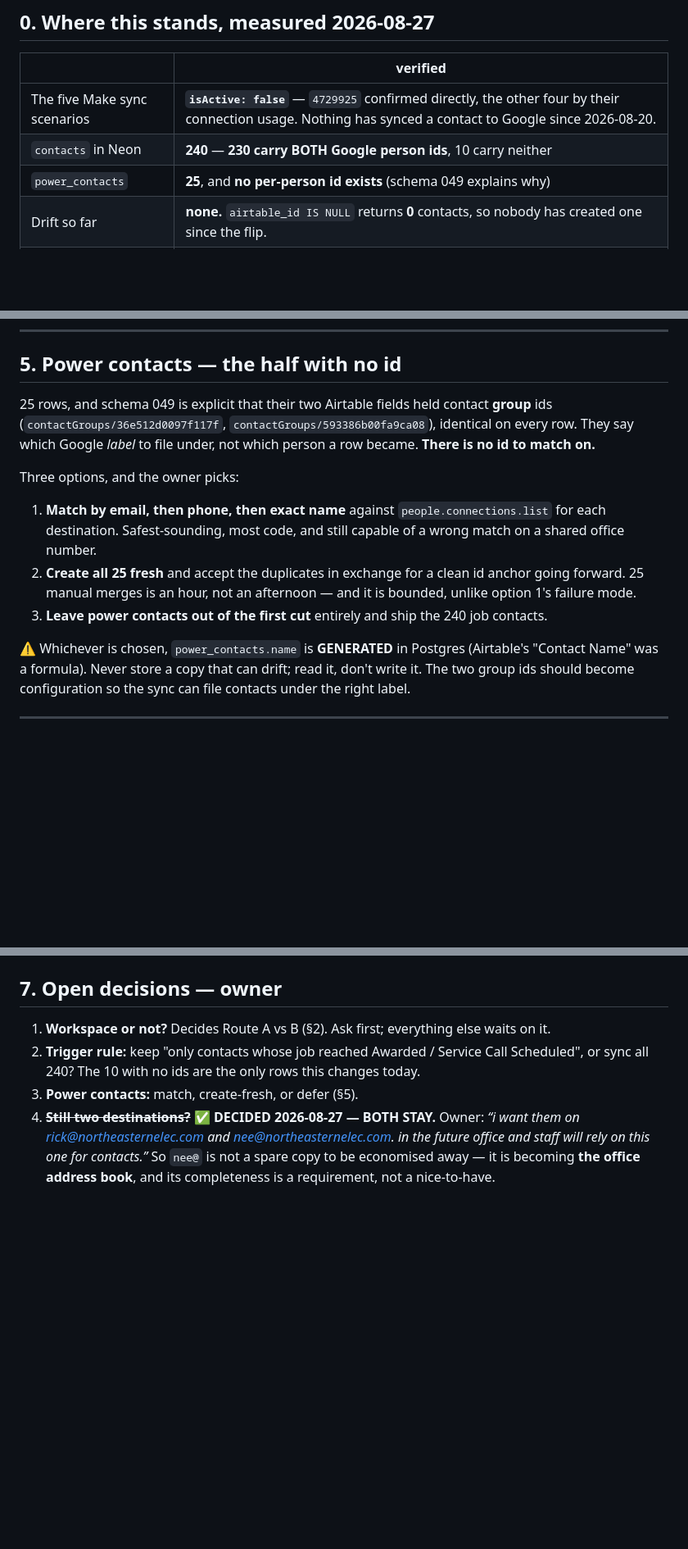
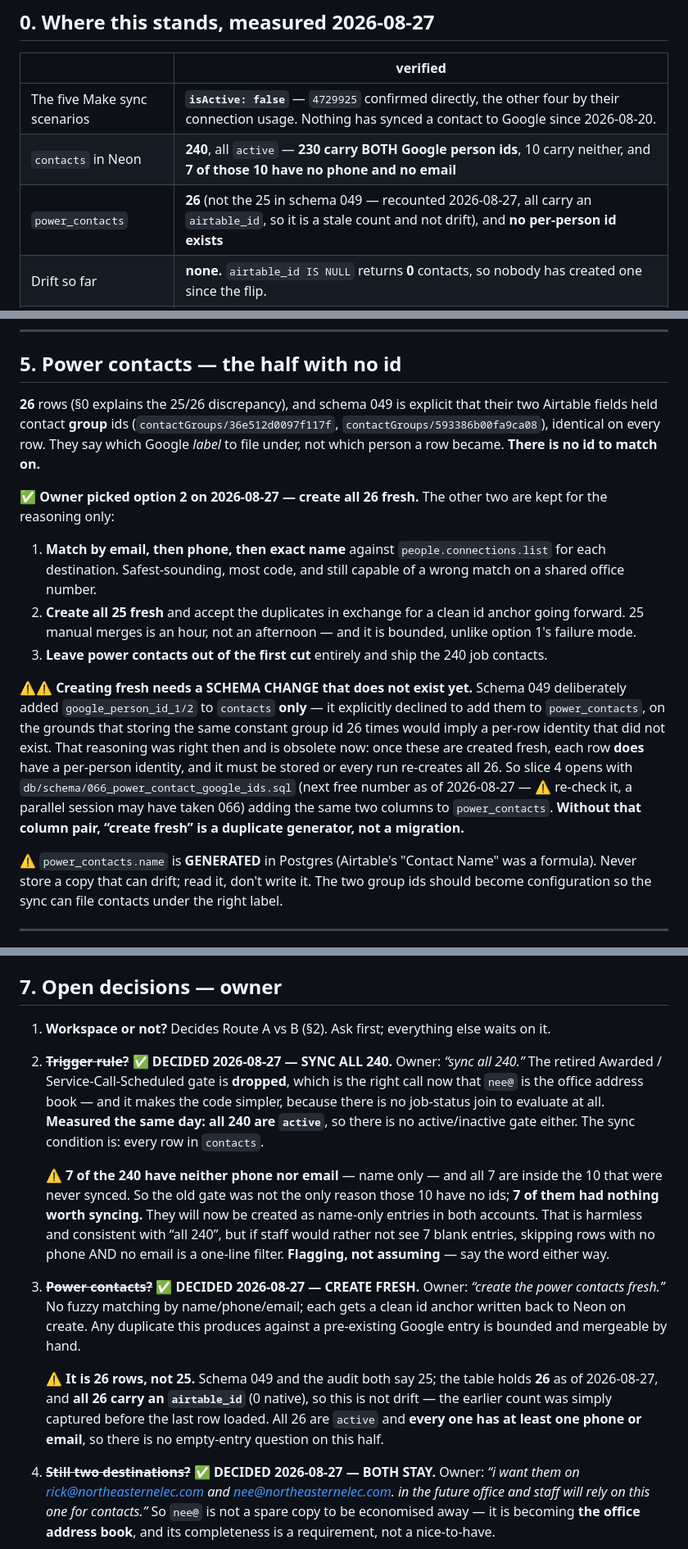
Before and after one commit to ricknee/nee-field-app, a Markdown page: docs/PLAN-google-contacts.md, 3 parts joined by grey strips. Shown at 82% size. GitHub-like rendering; blank space fills up the shorter version.

Commit message:
docs: sync all 240 and create power contacts fresh — the last two decisions close
Owner: "sync all 240 and create the power contacts fresh." That closes every
open question in the plan; only the service-account key is outstanding.

Dropping the Awarded / Service-Call-Scheduled gate is the right call now that
nee@ is the office address book, and it removes a job-status join from the
code entirely. All 240 rows are active, so there is no active gate either —
the sync condition is simply "every row in contacts".

Two things the measurement turned up that the docs had wrong:

- 7 of the 240 have neither phone nor email, and all 7 sit inside the 10 that
  were never synced. So the old gate was not the only reason those 10 have no
  ids — 7 had nothing worth syncing. Under "all 240" they become name-only
  entries in both accounts. Harmless, but flagged rather than assumed: a
  one-line filter skips them if staff would rather not see 7 blanks.
- power_contacts holds 26 rows, not the 25 in schema 049 and the audit. All 26
  carry an airtable_id, so this is a stale count, not drift.

And one real consequence of "create fresh": schema 049 deliberately gave
power_contacts NO google_person_id columns, reasoning that a constant group id
implied a per-row identity that did not exist. Creating fresh gives each row
exactly that identity, so slice 4 now opens with a migration adding the column
pair. Without it, "create fresh" is a duplicate generator that re-creates all
26 on every run.

```diff
--- a/docs/PLAN-google-contacts.md
+++ b/docs/PLAN-google-contacts.md
@@ -42,8 +43,8 @@ is a dependency. If any future edit to this plan introduces an Airtable read, th
 | | verified |
 |---|---|
 | The five Make sync scenarios | **`isActive: false`** — `4729925` confirmed directly, the other four by their connection usage. Nothing has synced a contact to Google since 2026-08-20. |
-| `contacts` in Neon | **240** — **230 carry BOTH Google person ids**, 10 carry neither |
-| `power_contacts` | **25**, and **no per-person id exists** (schema 049 explains why) |
+| `contacts` in Neon | **240**, all `active` — **230 carry BOTH Google person ids**, 10 carry neither, and **7 of those 10 have no phone and no email** |
+| `power_contacts` | **26** (not the 25 in schema 049 — recounted 2026-08-27, all carry an `airtable_id`, so it is a stale count and not drift), and **no per-person id exists** |
 | Drift so far | **none.** `airtable_id IS NULL` returns **0** contacts, so nobody has created one since the flip. |
 | OAuth code in the repo | **none.** The only Google thing present is `GOOGLE_MAPS_API_KEY`, for mileage. |
 
@@ -172,12 +173,14 @@ That rule is why 10 of 240 have no ids — they are **not failures**.
 
 ## 5. Power contacts — the half with no id
 
-25 rows, and schema 049 is explicit that their two Airtable fields held contact **group** ids
+**26** rows (§0 explains the 25/26 discrepancy), and schema 049 is explicit that their two Airtable
+fields held contact **group** ids
 (`contactGroups/36e512d0097f117f`, `contactGroups/593386b00fa9ca08`), identical on every row. They
 say which Google *label* to file under, not which person a row became. **There is no id to match
 on.**
 
-Three options, and the owner picks:
+✅ **Owner picked option 2 on 2026-08-27 — create all 26 fresh.** The other two are kept for the
+reasoning only:
 
 1. **Match by email, then phone, then exact name** against `people.connections.list` for each
    destination. Safest-sounding, most code, and still capable of a wrong match on a shared office
@@ -187,7 +190,17 @@ Three options, and the owner picks:
    failure mode.
 3. **Leave power contacts out of the first cut** entirely and ship the 240 job contacts.
 
-⚠ Whichever is chosen, `power_contacts.name` is **GENERATED** in Postgres (Airtable's "Contact
+⚠⚠ **Creating fresh needs a SCHEMA CHANGE that does not exist yet.** Schema 049 deliberately added
+`google_person_id_1/2` to `contacts` **only** — it explicitly declined to add them to
+`power_contacts`, on the grounds that storing the same constant group id 26 times would imply a
+per-row identity that did not exist. That reasoning was right then and is obsolete now: once these
+are created fresh, each row **does** have a per-person identity, and it must be stored or every run
+re-creates all 26. So slice 4 opens with `db/schema/066_power_contact_google_ids.sql` (next free
+number as of 2026-08-27 — ⚠ re-check it, a parallel session may have taken 066) adding the same
+two columns to `power_contacts`. **Without that column pair, “create fresh” is a duplicate
+generator, not a migration.**
+
+⚠ `power_contacts.name` is **GENERATED** in Postgres (Airtable's "Contact
 Name" was a formula). Never store a copy that can drift; read it, don't write it. The two group
 ids should become configuration so the sync can file contacts under the right label.
 
@@ -217,9 +230,27 @@ native-job post-mortem: **deploying is not evidence — re-query after the first
 ## 7. Open decisions — owner
 
 1. **Workspace or not?** Decides Route A vs B (§2). Ask first; everything else waits on it.
-2. **Trigger rule:** keep "only contacts whose job reached Awarded / Service Call Scheduled", or
-   sync all 240? The 10 with no ids are the only rows this changes today.
-3. **Power contacts:** match, create-fresh, or defer (§5).
+2. ~~**Trigger rule?**~~ ✅ **DECIDED 2026-08-27 — SYNC ALL 240.** Owner: *“sync all 240.”* The
+   retired Awarded / Service-Call-Scheduled gate is **dropped**, which is the right call now that
+   `nee@` is the office address book — and it makes the code simpler, because there is no job-status
+   join to evaluate at all. **Measured the same day: all 240 are `active`**, so there is no
+   active/inactive gate either. The sync condition is: every row in `contacts`.
+
+   ⚠ **7 of the 240 have neither phone nor email** — name only — and all 7 are inside the 10 that
+   were never synced. So the old gate was not the only reason those 10 have no ids; **7 of them
+   had nothing worth syncing.** They will now be created as name-only entries in both accounts.
+   That is harmless and consistent with “all 240”, but if staff would rather not see 7 blank
+   entries, skipping rows with no phone AND no email is a one-line filter. **Flagging, not
+   assuming** — say the word either way.
+3. ~~**Power contacts?**~~ ✅ **DECIDED 2026-08-27 — CREATE FRESH.** Owner: *“create the power
+   contacts fresh.”* No fuzzy matching by name/phone/email; each gets a clean id anchor written
+   back to Neon on create. Any duplicate this produces against a pre-existing Google entry is
+   bounded and mergeable by hand.
+
+   ⚠ **It is 26 rows, not 25.** Schema 049 and the audit both say 25; the table holds **26** as of
+   2026-08-27, and **all 26 carry an `airtable_id`** (0 native), so this is not drift — the earlier
+   count was simply captured before the last row loaded. All 26 are `active` and **every one has at
+   least one phone or email**, so there is no empty-entry question on this half.
 4. ~~**Still two destinations?**~~ ✅ **DECIDED 2026-08-27 — BOTH STAY.** Owner: *“i want them on
    rick@northeasternelec.com and nee@northeasternelec.com. in the future office and staff will rely
    on this one for contacts.”* So `nee@` is not a spare copy to be economised away — it is becoming
```
Also changed, not shown: other parts of docs/PLAN-google-contacts.md (+4 -3 lines).
